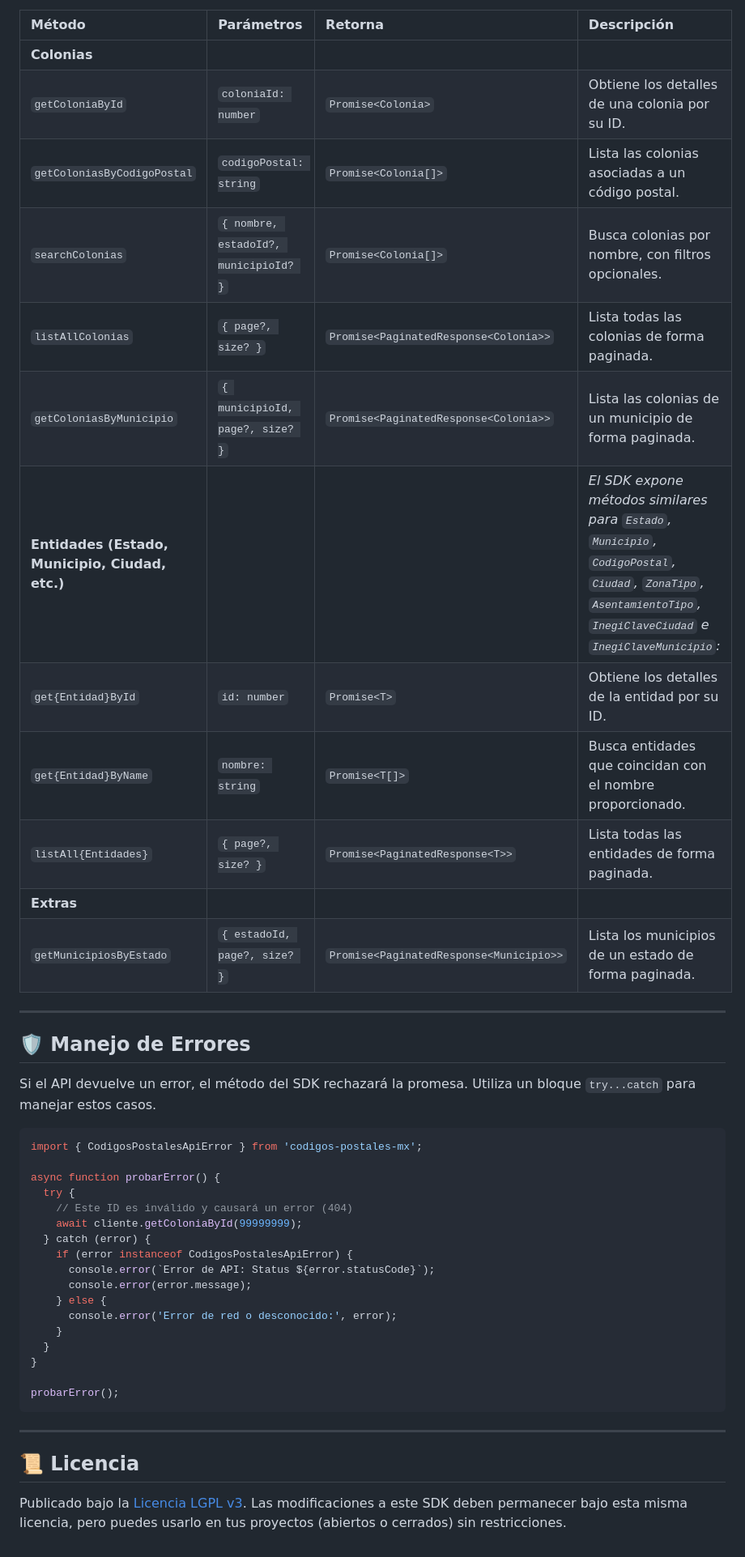
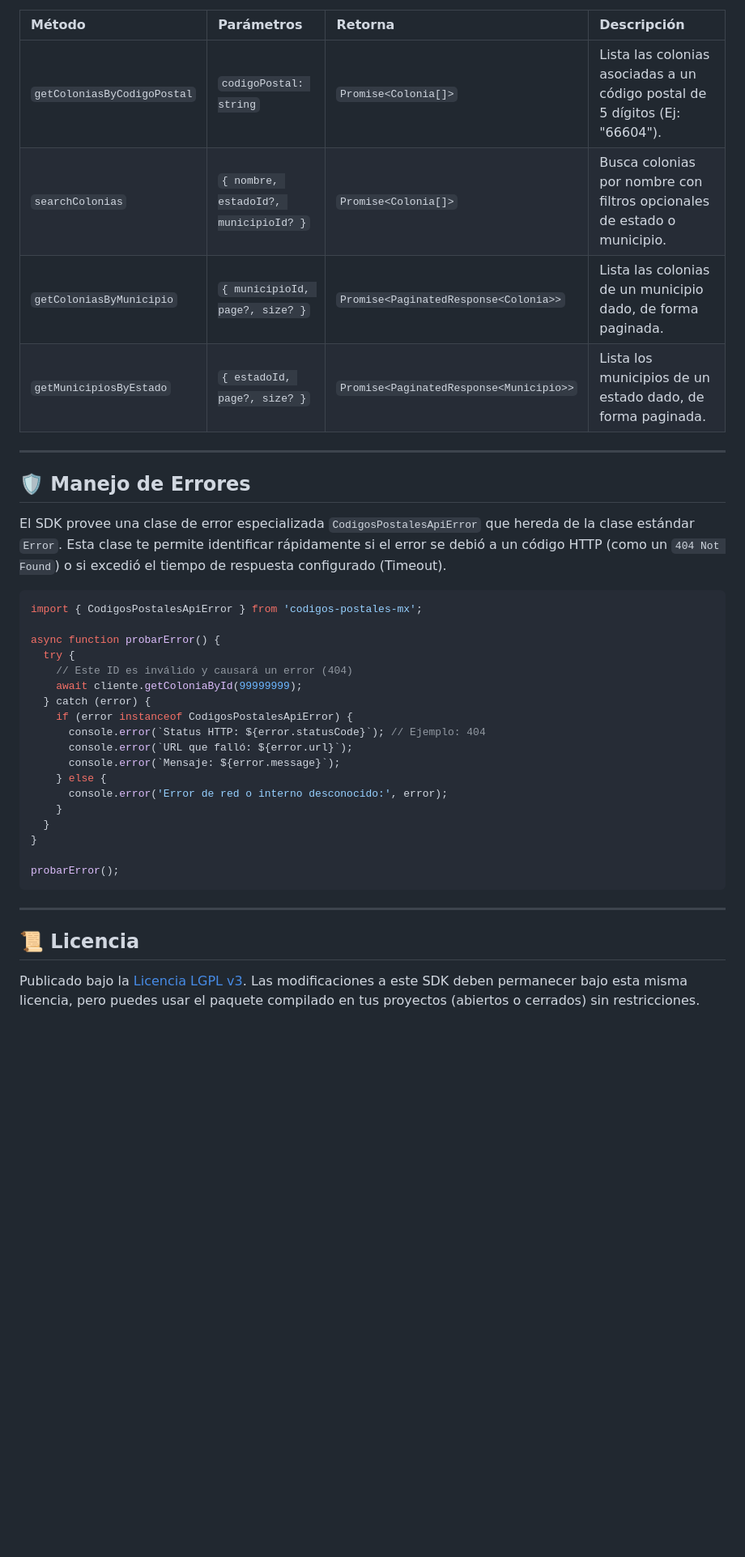
Before and after one commit to ripper2hl/codigos-postales-mx, a Markdown page: README.md, the part around one of its changes. Shown at 81% size. GitHub-like rendering; blank space fills up the shorter version.

````diff
--- a/README.md
+++ b/README.md
@@ -73,24 +97,16 @@ Todos los métodos devuelven una `Promise`.
 
 | Método | Parámetros | Retorna | Descripción |
 | :--- | :--- | :--- | :--- |
-| **Colonias** | | | |
-| `getColoniaById` | `coloniaId: number` | `Promise<Colonia>` | Obtiene los detalles de una colonia por su ID. |
-| `getColoniasByCodigoPostal` | `codigoPostal: string` | `Promise<Colonia[]>` | Lista las colonias asociadas a un código postal. |
-| `searchColonias` | `{ nombre, estadoId?, municipioId? }` | `Promise<Colonia[]>` | Busca colonias por nombre, con filtros opcionales. |
-| `listAllColonias` | `{ page?, size? }` | `Promise<PaginatedResponse<Colonia>>` | Lista todas las colonias de forma paginada. |
-| `getColoniasByMunicipio` | `{ municipioId, page?, size? }` | `Promise<PaginatedResponse<Colonia>>` | Lista las colonias de un municipio de forma paginada. |
-| **Entidades (Estado, Municipio, Ciudad, etc.)** | | | *El SDK expone métodos similares para `Estado`, `Municipio`, `CodigoPostal`, `Ciudad`, `ZonaTipo`, `AsentamientoTipo`, `InegiClaveCiudad` e `InegiClaveMunicipio`:* |
-| `get{Entidad}ById` | `id: number` | `Promise<T>` | Obtiene los detalles de la entidad por su ID. |
-| `get{Entidad}ByName` | `nombre: string` | `Promise<T[]>` | Busca entidades que coincidan con el nombre proporcionado. |
-| `listAll{Entidades}` | `{ page?, size? }` | `Promise<PaginatedResponse<T>>` | Lista todas las entidades de forma paginada. |
-| **Extras** | | | |
-| `getMunicipiosByEstado` | `{ estadoId, page?, size? }` | `Promise<PaginatedResponse<Municipio>>` | Lista los municipios de un estado de forma paginada. |
+| `getColoniasByCodigoPostal` | `codigoPostal: string` | `Promise<Colonia[]>` | Lista las colonias asociadas a un código postal de 5 dígitos (Ej: "66604"). |
+| `searchColonias` | `{ nombre, estadoId?, municipioId? }` | `Promise<Colonia[]>` | Busca colonias por nombre con filtros opcionales de estado o municipio. |
+| `getColoniasByMunicipio` | `{ municipioId, page?, size? }` | `Promise<PaginatedResponse<Colonia>>` | Lista las colonias de un municipio dado, de forma paginada. |
+| `getMunicipiosByEstado` | `{ estadoId, page?, size? }` | `Promise<PaginatedResponse<Municipio>>` | Lista los municipios de un estado dado, de forma paginada. |
 
 ---
 
 ## 🛡️ Manejo de Errores
 
-Si el API devuelve un error, el método del SDK rechazará la promesa. Utiliza un bloque `try...catch` para manejar estos casos.
+El SDK provee una clase de error especializada `CodigosPostalesApiError` que hereda de la clase estándar `Error`. Esta clase te permite identificar rápidamente si el error se debió a un código HTTP (como un `404 Not Found`) o si excedió el tiempo de respuesta configurado (Timeout).
 
 ```javascript
 import { CodigosPostalesApiError } from 'codigos-postales-mx';
@@ -101,10 +117,11 @@ async function probarError() {
     await cliente.getColoniaById(99999999);
   } catch (error) {
     if (error instanceof CodigosPostalesApiError) {
-      console.error(`Error de API: Status ${error.statusCode}`);
-      console.error(error.message);
+      console.error(`Status HTTP: ${error.statusCode}`); // Ejemplo: 404
+      console.error(`URL que falló: ${error.url}`);
+      console.error(`Mensaje: ${error.message}`);
     } else {
-      console.error('Error de red o desconocido:', error);
+      console.error('Error de red o interno desconocido:', error);
     }
   }
 }
@@ -116,4 +133,4 @@ probarError();
 
 ## 📜 Licencia
 
-Publicado bajo la [Licencia LGPL v3](https://www.gnu.org/licenses/lgpl-3.0). Las modificaciones a este SDK deben permanecer bajo esta misma licencia, pero puedes usarlo en tus proyectos (abiertos o cerrados) sin restricciones.
+Publicado bajo la [Licencia LGPL v3](https://www.gnu.org/licenses/lgpl-3.0). Las modificaciones a este SDK deben permanecer bajo esta misma licencia, pero puedes usar el paquete compilado en tus proyectos (abiertos o cerrados) sin restricciones.
````
Also changed, not shown: other parts of README.md (+46 -22 lines).
